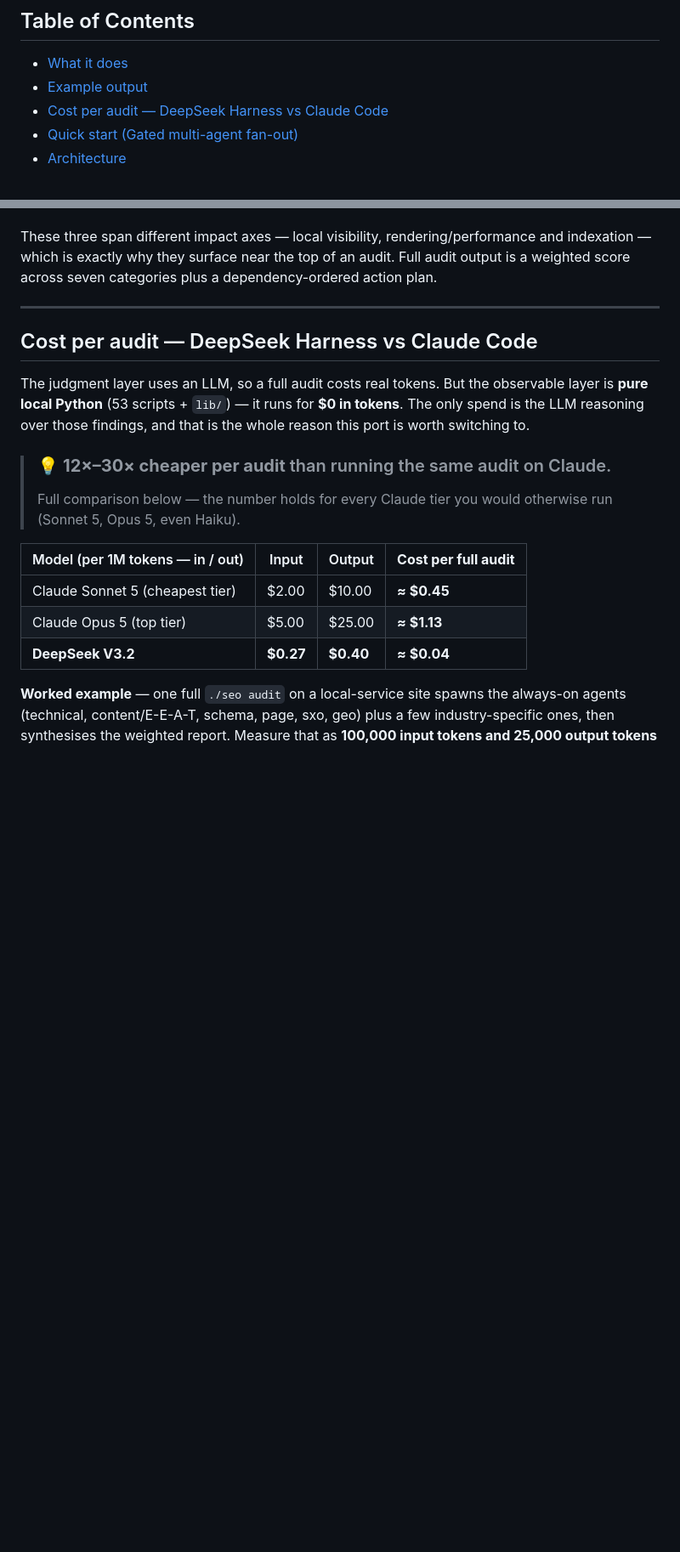
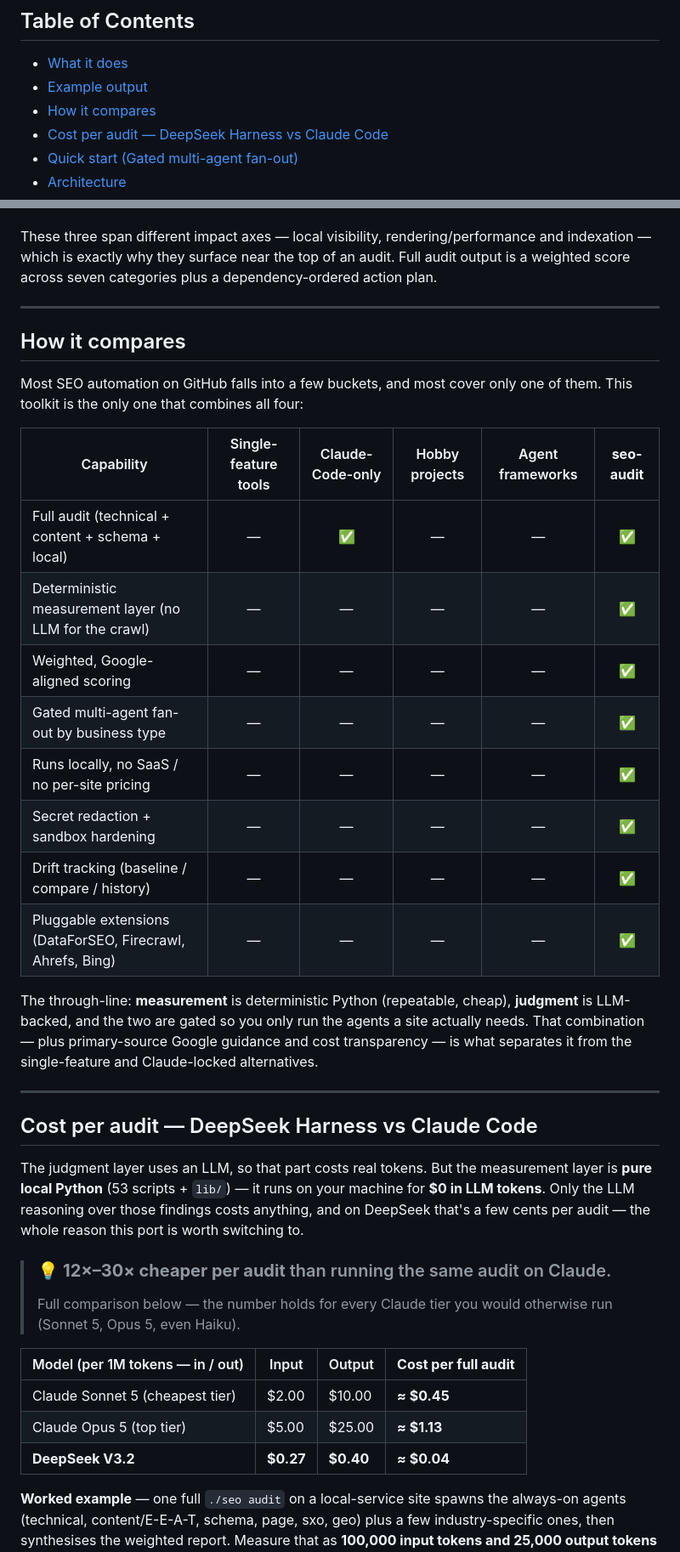
Before and after one commit to Haniubub/seo-toolkit, a Markdown page: README.md, 2 parts joined by grey strips. Shown at 85% size. Drawn GitHub-style; blank space fills up the shorter version.

```diff
--- a/README.md
+++ b/README.md
@@ -30,6 +30,7 @@ see [Attribution & License](#attribution--license).
 
 - [What it does](#what-it-does)
 - [Example output](#example-output)
+- [How it compares](#how-it-compares)
 - [Cost per audit — DeepSeek Harness vs Claude Code](#cost-per-audit--deepseek-harness-vs-claude-code)
 - [Quick start (Gated multi-agent fan-out)](#quick-start)
 - [Architecture](#architecture)
@@ -85,12 +86,37 @@ dependency-ordered action plan.
 
 ---
 
+## How it compares
+
+Most SEO automation on GitHub falls into a few buckets, and most cover only one
+of them. This toolkit is the only one that combines all four:
+
+| Capability | Single-feature tools | Claude-Code-only | Hobby projects | Agent frameworks | **seo-audit** |
+|------------|:--:|:--:|:--:|:--:|:--:|
+| Full audit (technical + content + schema + local) | — | ✅ | — | — | ✅ |
+| Deterministic measurement layer (no LLM for the crawl) | — | — | — | — | ✅ |
+| Weighted, Google-aligned scoring | — | — | — | — | ✅ |
+| Gated multi-agent fan-out by business type | — | — | — | — | ✅ |
+| Runs locally, no SaaS / no per-site pricing | — | — | — | — | ✅ |
+| Secret redaction + sandbox hardening | — | — | — | — | ✅ |
+| Drift tracking (baseline / compare / history) | — | — | — | — | ✅ |
+| Pluggable extensions (DataForSEO, Firecrawl, Ahrefs, Bing) | — | — | — | — | ✅ |
+
+The through-line: **measurement** is deterministic Python (repeatable, cheap),
+**judgment** is LLM-backed, and the two are gated so you only run the agents a
+site actually needs. That combination — plus primary-source Google guidance and
+cost transparency — is what separates it from the single-feature and
+Claude-locked alternatives.
+
+---
+
 ## Cost per audit — DeepSeek Harness vs Claude Code
 
-The judgment layer uses an LLM, so a full audit costs real tokens. But the
-observable layer is **pure local Python** (53 scripts + `lib/`) — it runs for **$0
-in tokens**. The only spend is the LLM reasoning over those findings, and that is
-the whole reason this port is worth switching to.
+The judgment layer uses an LLM, so that part costs real tokens. But the
+measurement layer is **pure local Python** (53 scripts + `lib/`) — it runs on
+your machine for **$0 in LLM tokens**. Only the LLM reasoning over those findings
+costs anything, and on DeepSeek that's a few cents per audit — the whole reason
+this port is worth switching to.
 
 > ### 💡 **12×–30× cheaper per audit** than running the same audit on Claude.
 > Full comparison below — the number holds for every Claude tier you would
```
Also changed, not shown: other parts of README.md (+2 -0 lines), docs/SHARE.md (added, +39 -0 lines), docs/TUTORIAL.md (added, +90 -0 lines).
